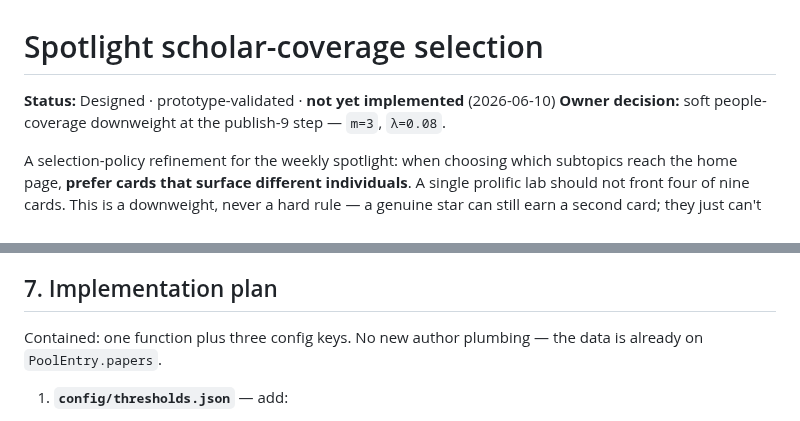
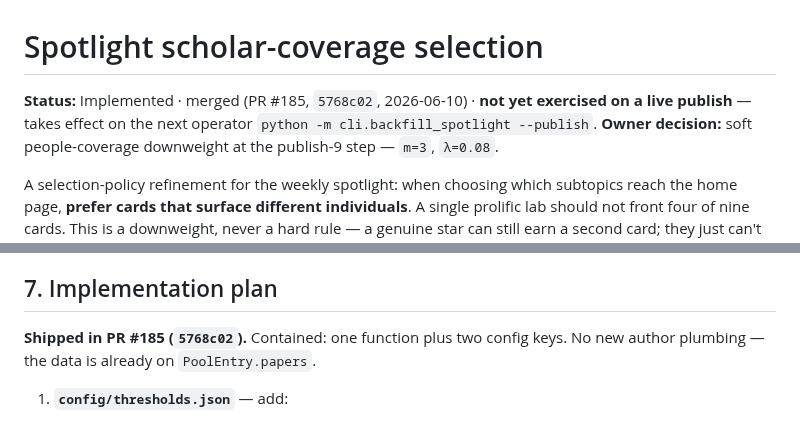
Before and after one commit to wcmc-its/ReciterAI, a Markdown page: docs/spotlight-scholar-coverage-selection.md, 2 parts joined by grey strips. GitHub-like rendering.

Commit message:
docs(spotlight): mark scholar-coverage selection as shipped in #185
Flip the design doc status from "not yet implemented" to merged, and correct
the key count (two config keys, not three). The selector takes effect on the
next operator publish.

```diff
--- a/docs/spotlight-scholar-coverage-selection.md
+++ b/docs/spotlight-scholar-coverage-selection.md
@@ -1,6 +1,6 @@
 # Spotlight scholar-coverage selection
 
-**Status:** Designed · prototype-validated · **not yet implemented** (2026-06-10)
+**Status:** Implemented · merged (PR #185, `5768c02`, 2026-06-10) · **not yet exercised on a live publish** — takes effect on the next operator `python -m cli.backfill_spotlight --publish`.
 **Owner decision:** soft people-coverage downweight at the publish-9 step — `m=3`, `λ=0.08`.
 
 A selection-policy refinement for the weekly spotlight: when choosing which
@@ -146,7 +146,7 @@ signal but can be a *page-composition* signal — the premise of this policy.
 
 ## 7. Implementation plan
 
-Contained: one function plus three config keys. No new author plumbing — the
+**Shipped in PR #185 (`5768c02`).** Contained: one function plus two config keys. No new author plumbing — the
 data is already on `PoolEntry.papers`.
 
 1. **`config/thresholds.json`** — add:
```
